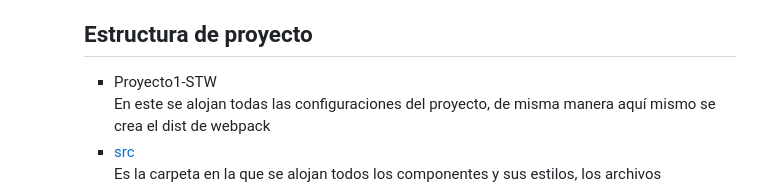
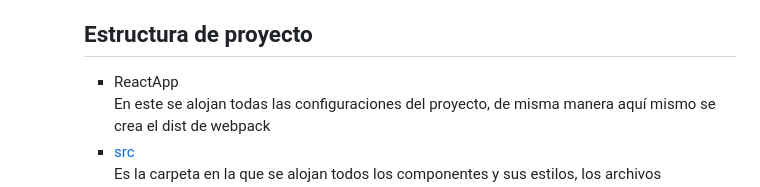
Before and after one commit to Jskenpo/Proyecto-IS, a Markdown page: README.md, the part around the change. Drawn GitHub-style.

```diff
--- a/README.md
+++ b/README.md
@@ -94,7 +94,7 @@ En la carpeta llamada Entregas SCRUM  están todas la entregas de los sprints de
 ## Estructura de proyecto
   <ul>
       <li>
-          Proyecto1-STW
+          ReactApp
           <br>
           En este se alojan todas las configuraciones del proyecto, de misma manera aquí mismo se crea el dist de webpack
       </li>
```
